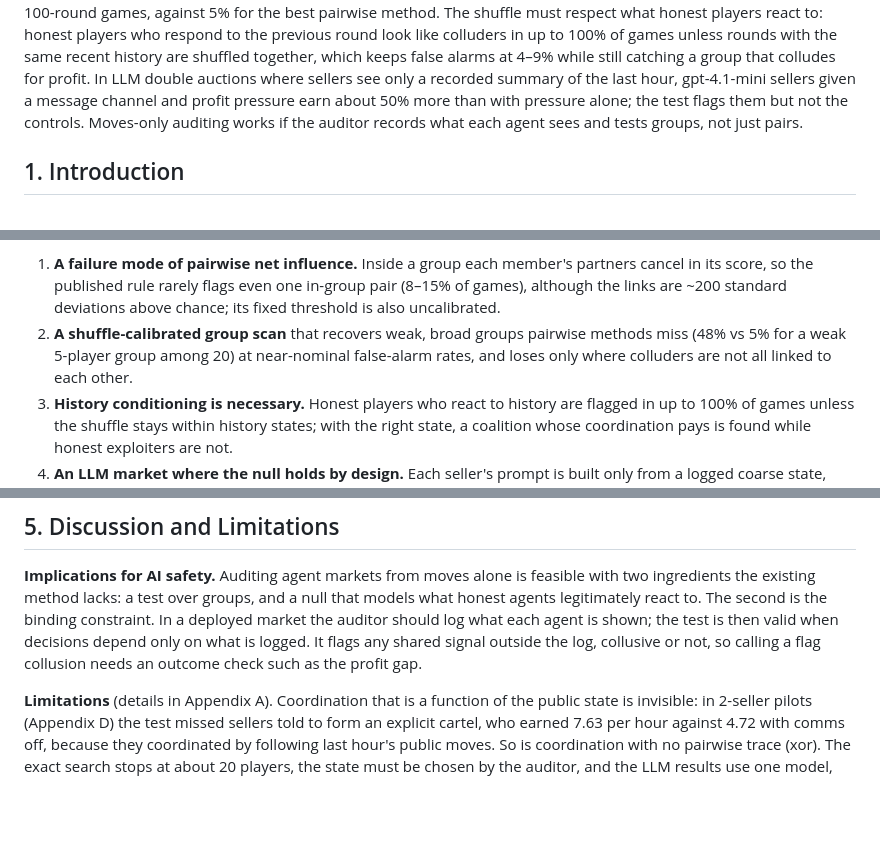
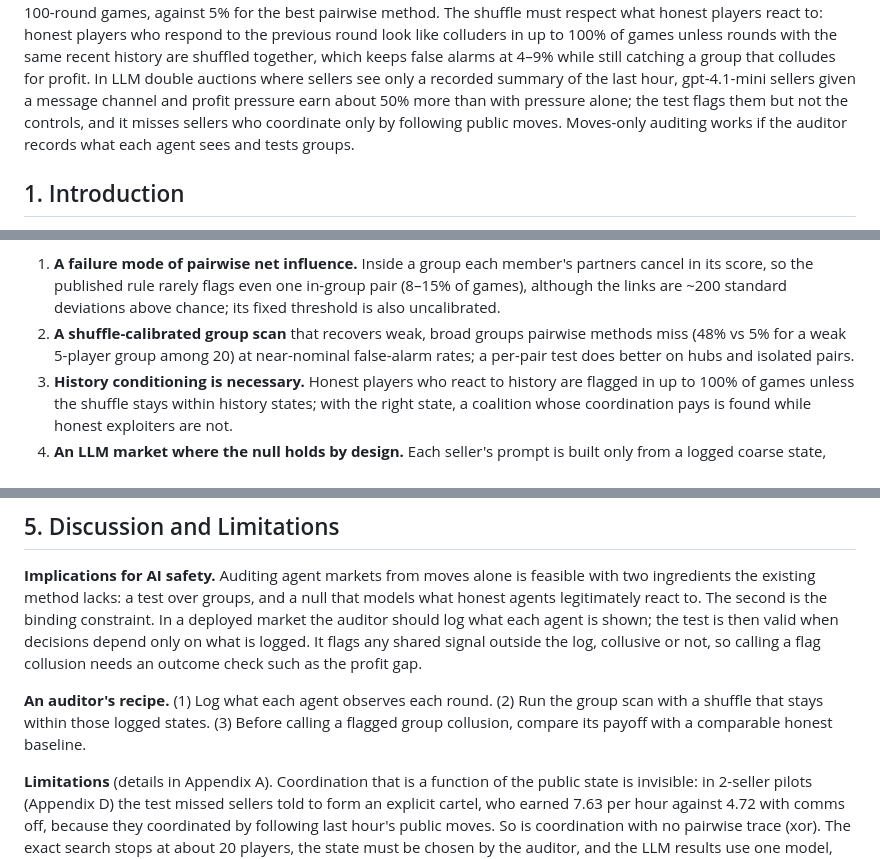
Before and after one commit to taruntrivedi3/collusion-detection, a Markdown page: report/report.md, 3 parts joined by grey strips. Drawn GitHub-style; blank space fills up the shorter version.

```diff
--- a/report/report.md
+++ b/report/report.md
@@ -31,8 +31,8 @@ respond to the previous round look like colluders in up to 100% of games unless
 recent history are shuffled together, which keeps false alarms at 4–9% while still catching a group that
 colludes for profit. In LLM double auctions where sellers see only a recorded summary of the last hour,
 gpt-4.1-mini sellers given a message channel and profit pressure earn about 50% more than with pressure
-alone; the test flags them but not the controls. Moves-only auditing works if the auditor records what
-each agent sees and tests groups, not just pairs.
+alone; the test flags them but not the controls, and it misses sellers who coordinate only by following
+public moves. Moves-only auditing works if the auditor records what each agent sees and tests groups.
 
 ## 1. Introduction
 
@@ -54,8 +54,8 @@ Our contributions:
    score, so the published rule rarely flags even one in-group pair (8–15% of games), although the links
    are ~200 standard deviations above chance; its fixed threshold is also uncalibrated.
 2. **A shuffle-calibrated group scan** that recovers weak, broad groups pairwise methods miss (48% vs 5%
-   for a weak 5-player group among 20) at near-nominal false-alarm rates, and loses only where
-   colluders are not all linked to each other.
+   for a weak 5-player group among 20) at near-nominal false-alarm rates; a per-pair test does better
+   on hubs and isolated pairs.
 3. **History conditioning is necessary.** Honest players who react to history are flagged in up to 100%
    of games unless the shuffle stays within history states; with the right state, a coalition whose
    coordination pays is found while honest exploiters are not.
@@ -340,6 +343,10 @@ agent is shown; the test is then valid when decisions depend only on what is log
 signal outside the log, collusive or not, so calling a flag collusion needs an outcome check such as the
 profit gap.
 
+**An auditor's recipe.** (1) Log what each agent observes each round. (2) Run the group scan with a shuffle
+that stays within those logged states. (3) Before calling a flagged group collusion, compare its payoff
+with a comparable honest baseline.
+
 **Limitations** (details in Appendix A). Coordination that is a function of the public state is
 invisible: in 2-seller pilots (Appendix D) the test missed sellers told to form an explicit cartel, who
 earned 7.63 per hour against 4.72 with comms off, because they coordinated by following last hour's
```
Also changed, not shown: other parts of report/report.md (+36 -31 lines), results/RESULTS_INDEX.md (+2 -0 lines), report/figures/fig1_cancellation.png, report/figures/fig3_state_false_alarms.png, report/figures/fig4_llm_detection.png, 3 other files.
